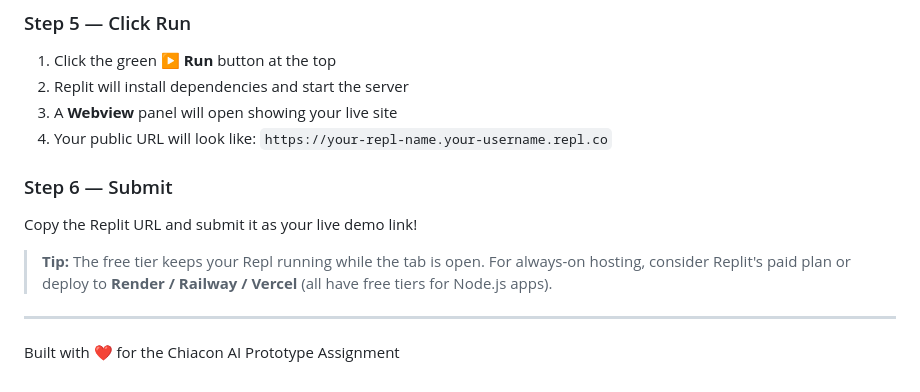
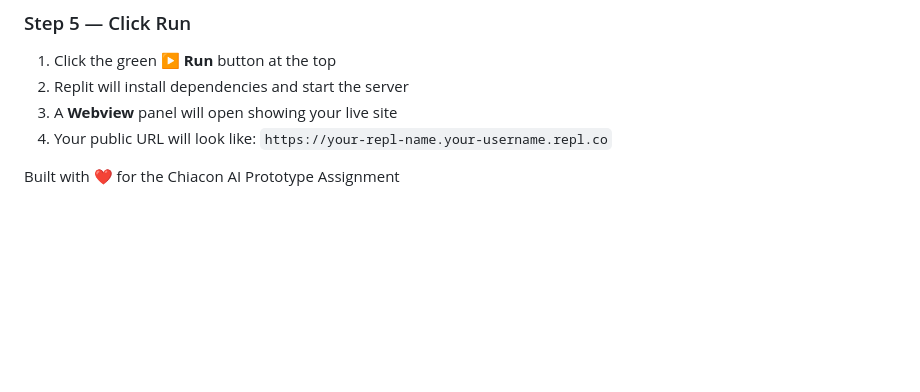
Before and after one commit to Adars2005/Chiacon.ai, a Markdown page: README.md, the part around the change. Rendered like a GitHub page; blank space fills up the shorter version.

Commit message:
Update README to remove Step 6 and hosting tips
Removed submission instructions and hosting tips from README.

```diff
--- a/README.md
+++ b/README.md
@@ -101,11 +101,5 @@ run = "npm start"
 3. A **Webview** panel will open showing your live site
 4. Your public URL will look like: `https://your-repl-name.your-username.repl.co`
 
-### Step 6 — Submit
-Copy the Replit URL and submit it as your live demo link!
-
-> **Tip:** The free tier keeps your Repl running while the tab is open. For always-on hosting, consider Replit's paid plan or deploy to **Render / Railway / Vercel** (all have free tiers for Node.js apps).
-
----
 
 Built with ❤️ for the Chiacon AI Prototype Assignment
```
